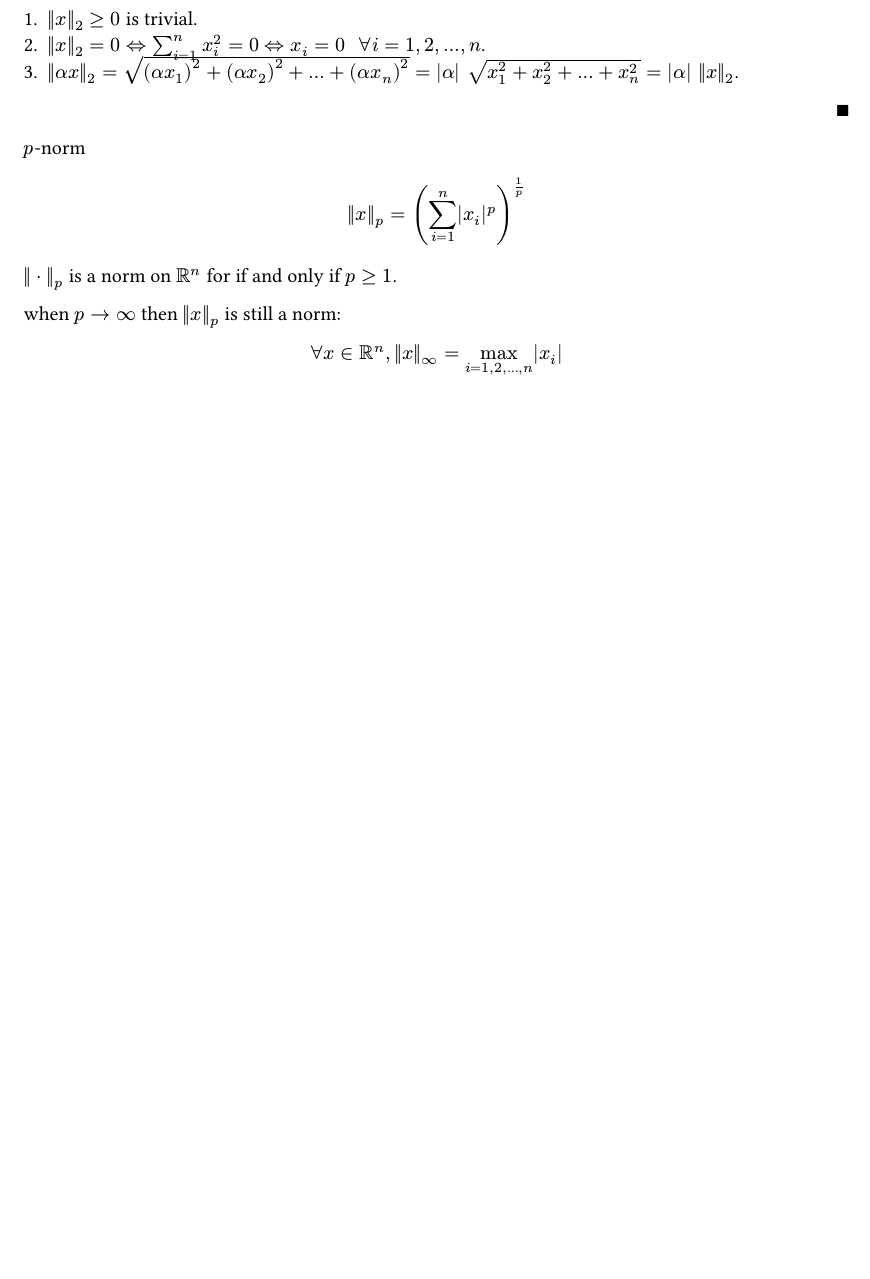
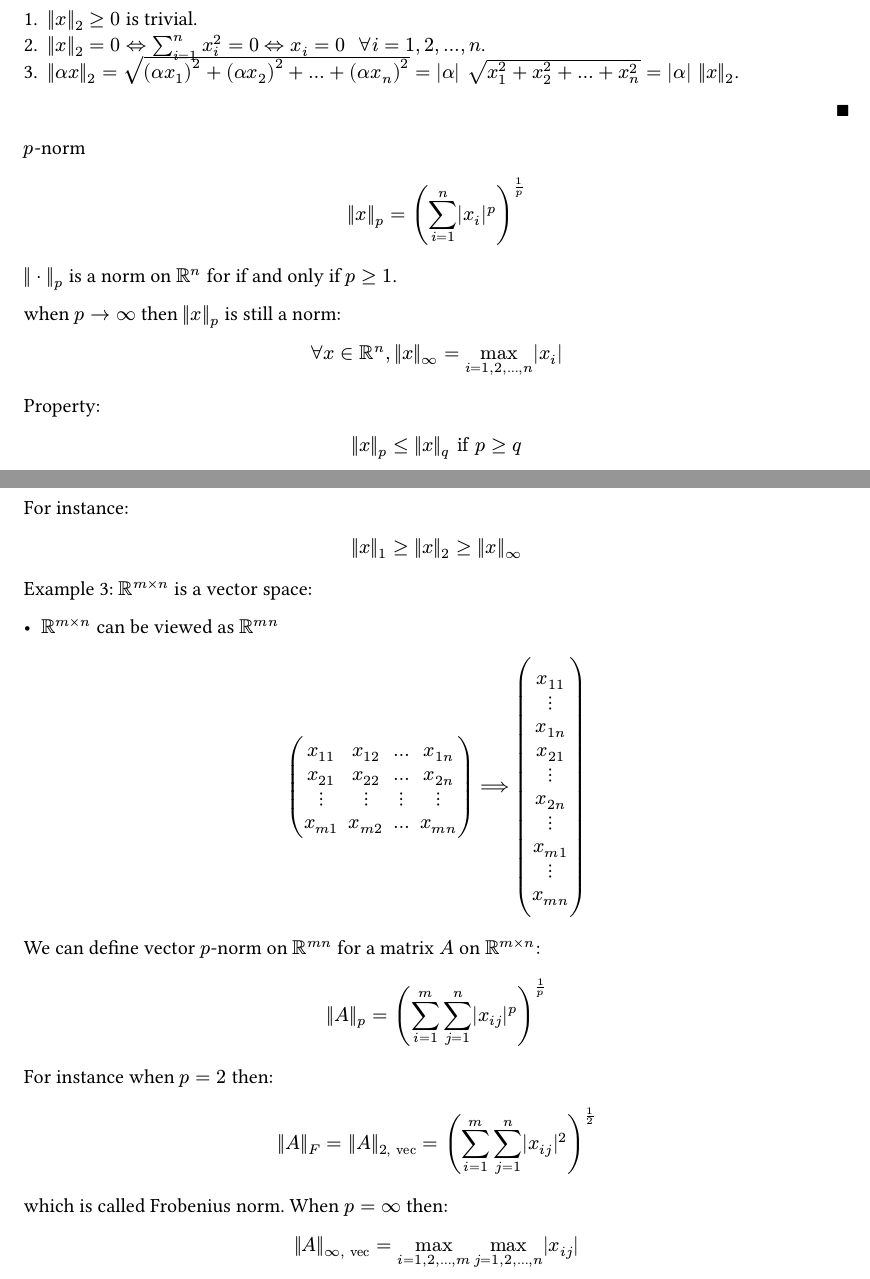
Before and after one commit to y-cg/MMDA-Notes, a Typst document (topics/03.typ): part of the page before the commit and two parts of pages 1 and 2 of 2 after it, the two joined at a grey line, cut so that both start at the same text, the shorter picture padded with empty space. Compiled offline with Typst 0.15.

Commit message:
ckpt: vector norms for a matrix

```diff
--- a/topics/03.typ
+++ b/topics/03.typ
@@ -62,3 +62,18 @@ when $p -> infinity$ then $||x||_p$ is still a norm:
 $
   forall x in bb(R)^n, ||x||_infinity = max_(i = 1, 2, ..., n) |x_i|
 $
+
+Property:
+$
+  ||x||_p <= ||x||_q "if" p >= q
+$
+
+For instance: $ ||x||_1 >= ||x||_2 >= ||x||_infinity $
+
+
+// vector norms for a matrix
+Example 3: $bb(R)^(m times n)$ is a vector space:
+
+- $bb(R)^(m times n)$ can be viewed as $bb(R)^(m n)$
+$
+  mat(
@@ -64,0 +83 @@ $
+    x_(m 1), x_(m 2), ..., x_(m n)
@@ -64,0 +90,21 @@ $
+    x_(m 1); dots.v; x_(m n)
+  )
+$
+
+We can define vector $p$-norm on $bb(R)^(m n)$ for a matrix $A$ on $bb(R)^(m times n)$:
+
+$
+  ||A||_p = (sum_(i=1)^m sum_(j=1)^n |x_(i j)|^p)^(1/p)
+$
+
+For instance when $p = 2$ then:
+
+$
+  ||A||_F = ||A||_(2, "vec") = (sum_(i=1)^m sum_(j=1)^n |x_(i j)|^2)^(1/2)
+$
+
+which is called Frobenius norm. When $p = infinity$ then:
+
+$
+  ||A||_(infinity, "vec") = max_(i = 1, 2, ..., m) max_(j = 1, 2, ..., n) |x_(i j)|
+$
```
Also changed, not shown: topics/03.typ (9 more changed lines).
